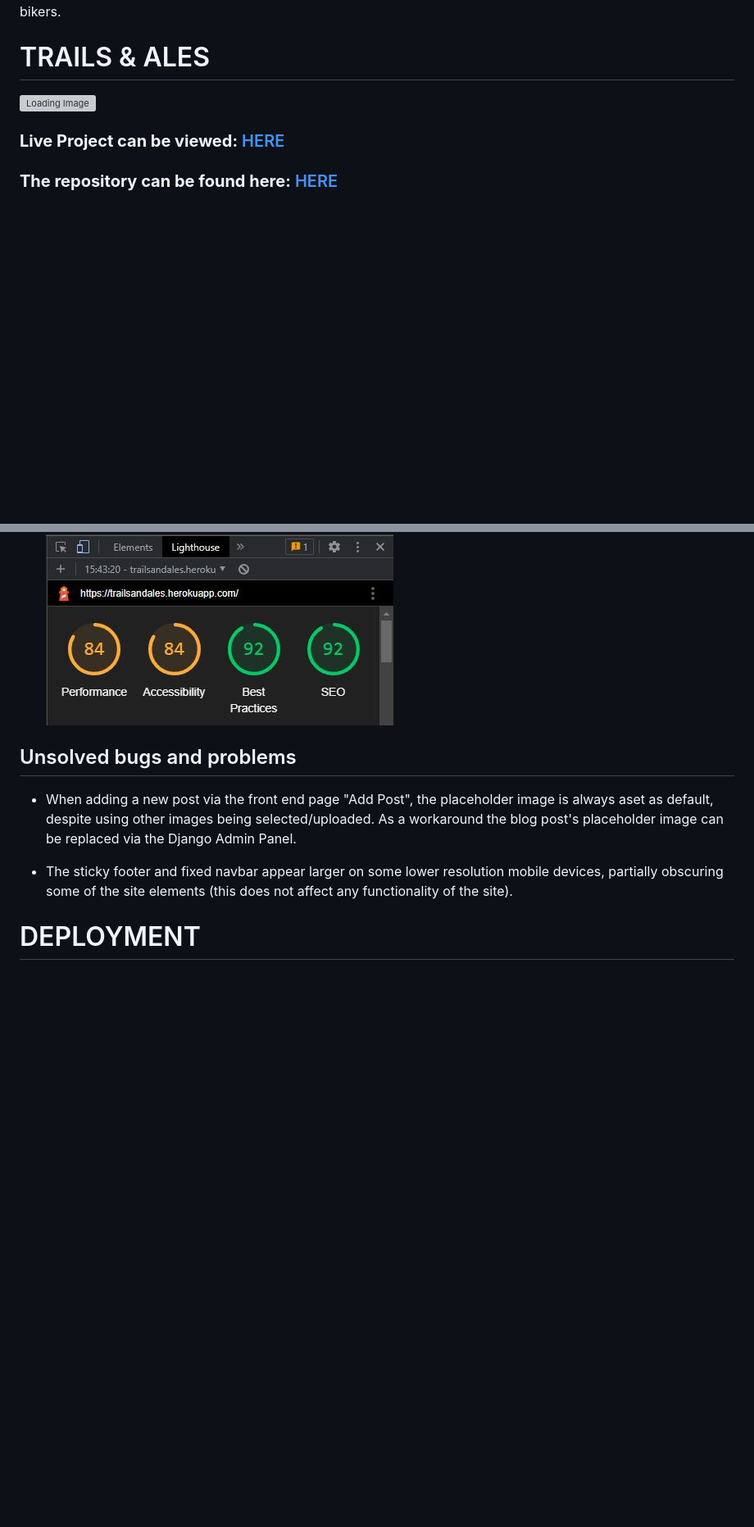
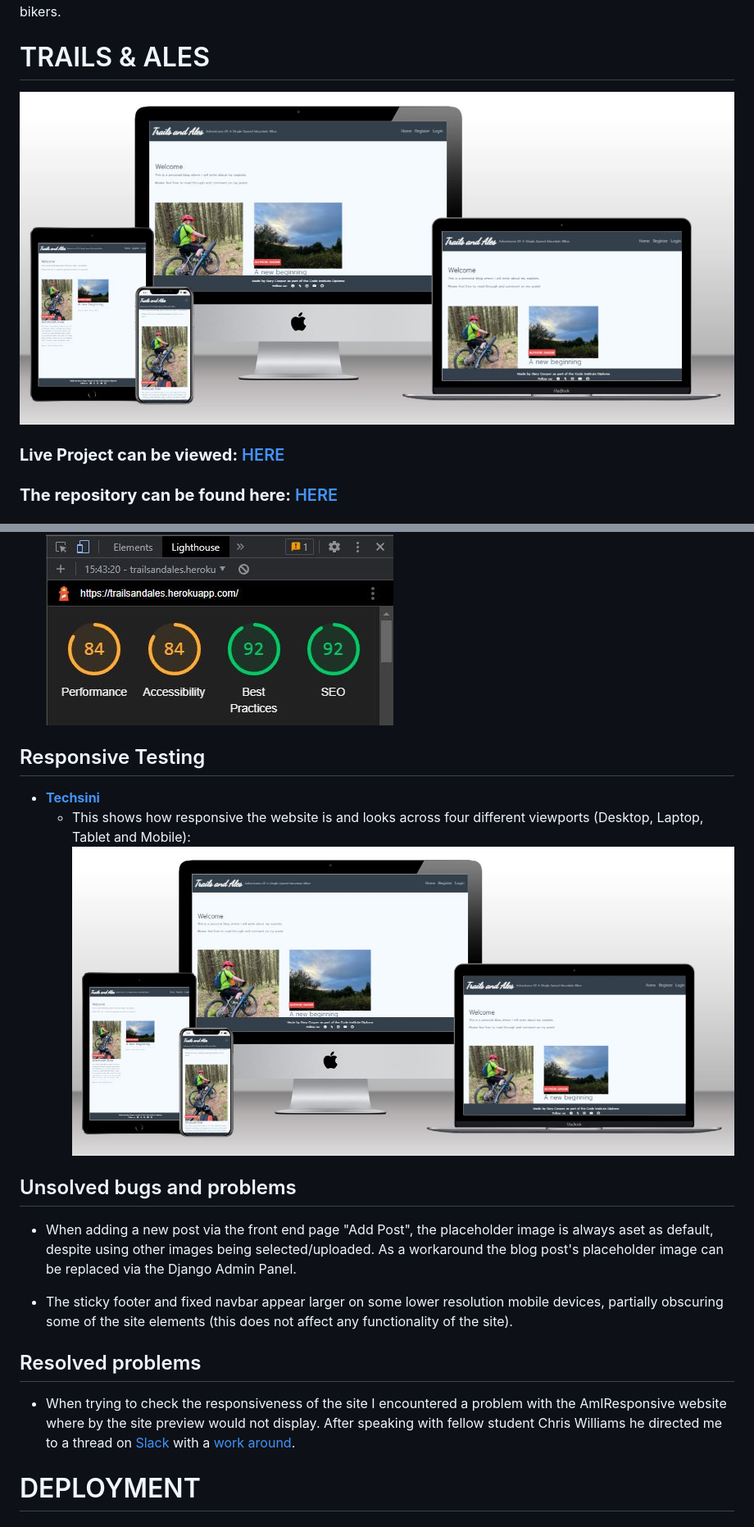
Before and after one commit to GaryCooper-pm/PP4-Django-project, a Markdown page: README.md, 2 parts joined by grey strips. Shown: that part at 82% size. GitHub-like rendering; pictures changed too: docs/images/responsiveness.JPG (added); blank space fills up the shorter version; grey boxes are pictures that could not be loaded.

Commit message:
Final updates to REAADME.md and final testing

```diff
--- a/README.md
+++ b/README.md
@@ -9,7 +9,7 @@ For my fourth project I decided to create a blog.
 
 # TRAILS & ALES
 
-![Loading Image](docs/images/loading_screen.JPG)
+![Loading Image](docs/images/responsiveness.JPG)
 
 ### **Live Project can be viewed:**  [HERE](https://trailsandales.herokuapp.com/)
 
@@ -299,11 +299,23 @@ __Testing User Stories__
   ![Lighthouse result](docs/images/lighthouse_mobile.JPG)
 
 
+## Responsive Testing
+
+- __[Techsini](https://techsini.com/multi-mockup/index.php)__
+  - This shows how responsive the website is and looks across four different viewports (Desktop, Laptop, Tablet and Mobile):
+![Responsive TFS](docs/images/responsiveness.JPG)
+
+
 ## Unsolved bugs and problems
 
 - When adding a new post via the front end page "Add Post", the placeholder image is always aset as default, despite using other images being selected/uploaded. As a workaround the blog post's placeholder image can be replaced via the Django Admin Panel.
 
 - The sticky footer and fixed navbar appear larger on some lower resolution mobile devices, partially obscuring some of the site elements (this does not affect any functionality of the site).
+
+
+## Resolved problems
+
+- When trying to check the responsiveness of the site I encountered a problem with the AmIResponsive website where by the site preview would not display.  After speaking with fellow student Chris Williams he directed me to a thread on [Slack](https://code-institute-room.slack.com/archives/C7EJUQT2N/p1659653726948199) with a [work around](https://techsini.com/unable-to-generate-mockup-of-your-website-here-is-the-quick-fix/).
 
 
 # DEPLOYMENT
```
Also changed, not shown: other parts of README.md (+6 -28 lines).
